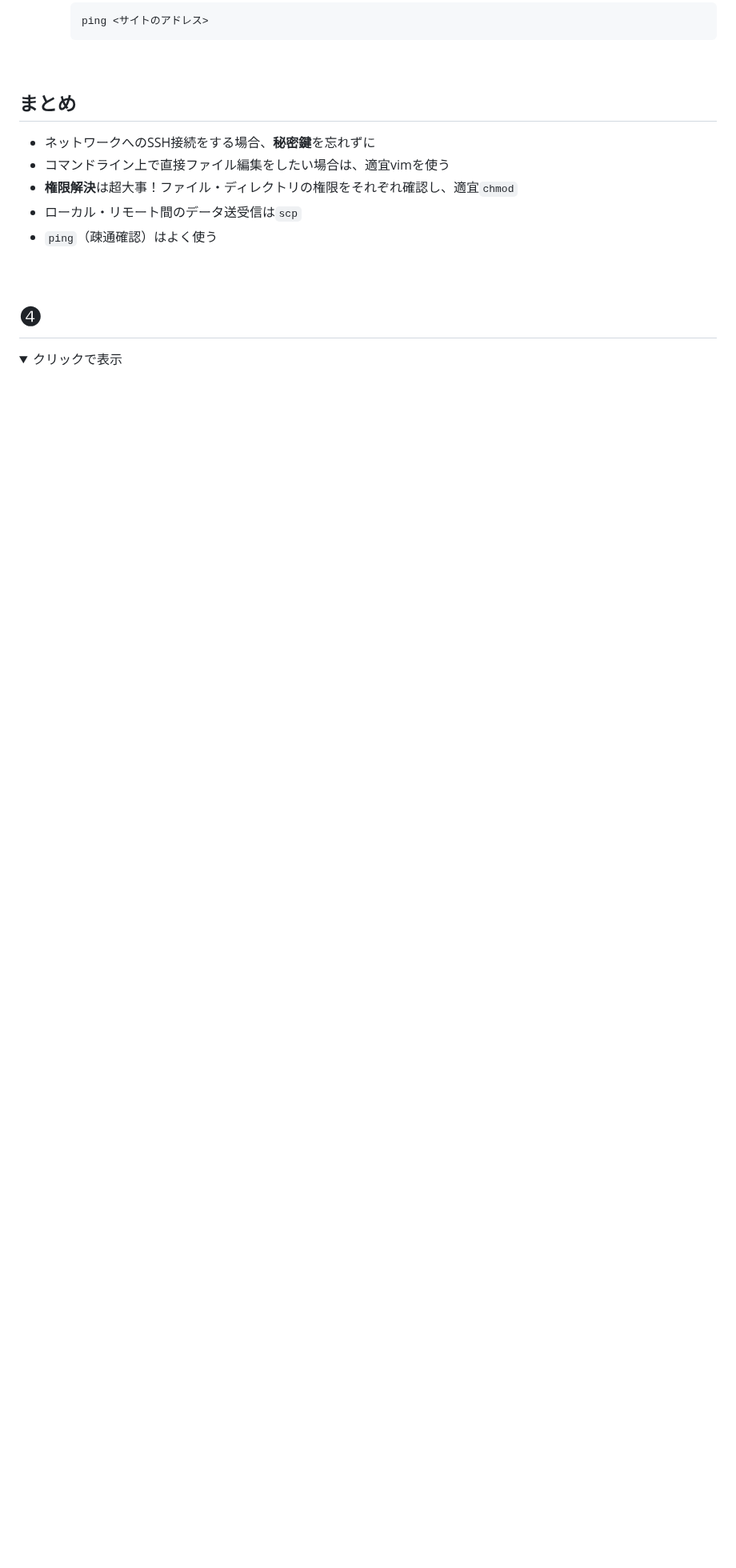
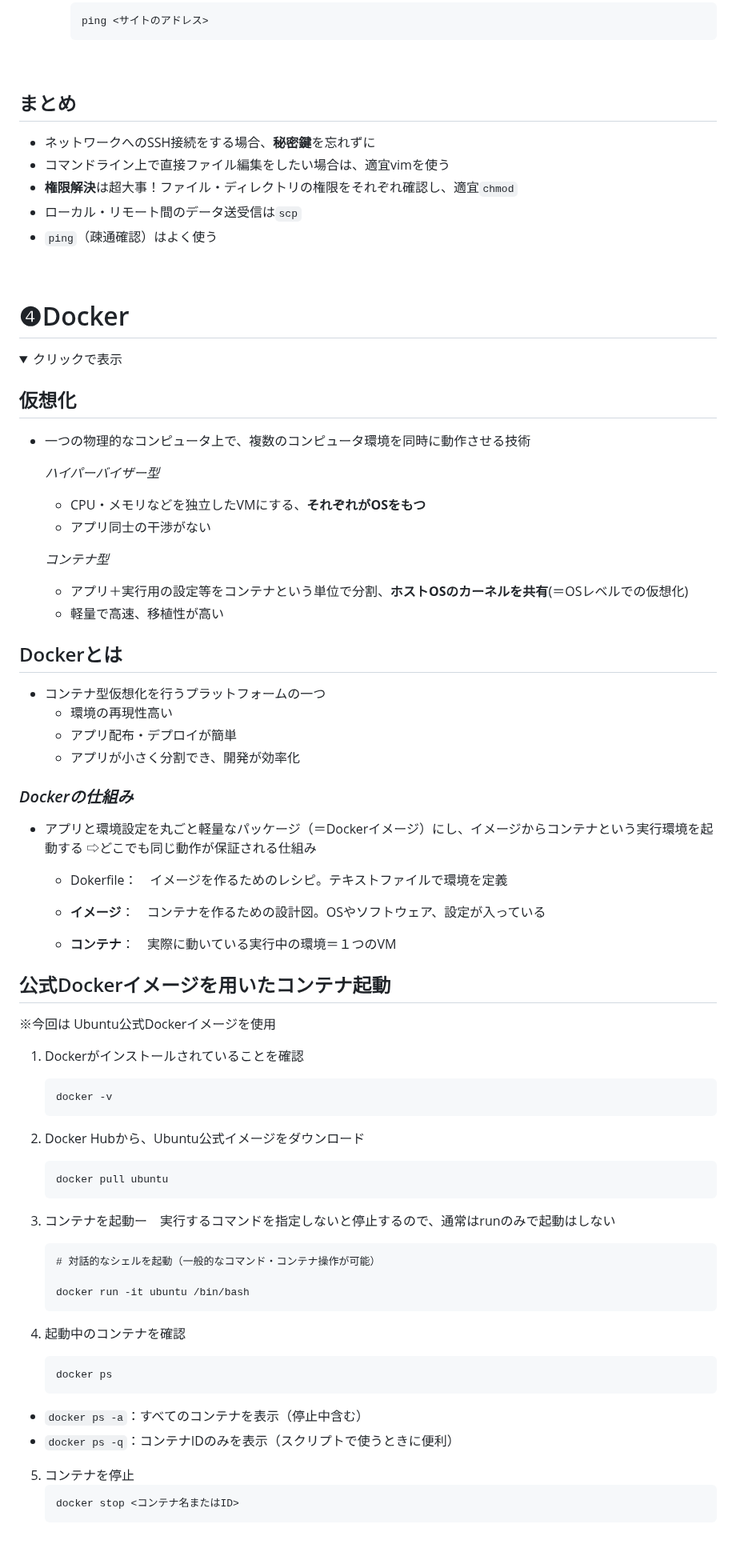
Before and after one commit to Suzuka-Ishikawa/IT-training, a Markdown page: README.md, the part around one of its changes. Shown at 80% size. Rendered like a GitHub page; folded sections open; blank space fills up the shorter version.

````diff
--- a/README.md
+++ b/README.md
@@ -742,7 +742,66 @@ SSHプロトコルを使ったファイルの送受信、安全
 
 <br/>
 
-# ❹
+# ❹Docker
 
 <details><summary>クリックで表示</summary>
 
+## 仮想化
+- 一つの物理的なコンピュータ上で、複数のコンピュータ環境を同時に動作させる技術
+
+  *ハイパーバイザー型*
+  - CPU・メモリなどを独立したVMにする、**それぞれがOSをもつ**
+  - アプリ同士の干渉がない
+
+  *コンテナ型*
+  - アプリ＋実行用の設定等をコンテナという単位で分割、**ホストOSのカーネルを共有**(＝OSレベルでの仮想化)
+  - 軽量で高速、移植性が高い
+
+
+## Dockerとは
+- コンテナ型仮想化を行うプラットフォームの一つ
+  - 環境の再現性高い
+  - アプリ配布・デプロイが簡単
+  - アプリが小さく分割でき、開発が効率化
+
+### *Dockerの仕組み*
+- アプリと環境設定を丸ごと軽量なパッケージ（＝Dockerイメージ）にし、イメージからコンテナという実行環境を起動する
+⇨どこでも同じ動作が保証される仕組み
+
+    - Dokerfile：　イメージを作るためのレシピ。テキストファイルで環境を定義
+
+    - **イメージ**：　コンテナを作るための設計図。OSやソフトウェア、設定が入っている
+
+    - **コンテナ**：　実際に動いている実行中の環境＝１つのVM
+
+## 公式Dockerイメージを用いたコンテナ起動
+
+※今回は Ubuntu公式Dockerイメージを使用
+
+1. Dockerがインストールされていることを確認
+   ```
+   docker -v
+   ```
+2. Docker Hubから、Ubuntu公式イメージをダウンロード
+   ```
+   docker pull ubuntu
+   ```
+3. コンテナを起動ー　実行するコマンドを指定しないと停止するので、通常はrunのみで起動はしない
+
+   ```
+   # 対話的なシェルを起動（一般的なコマンド・コンテナ操作が可能）
+
+   docker run -it ubuntu /bin/bash
+   ```
+4. 起動中のコンテナを確認
+
+   ```
+   docker ps
+   ```
+- `docker ps -a`：すべてのコンテナを表示（停止中含む）
+- `docker ps -q`：コンテナIDのみを表示（スクリプトで使うときに便利）
+5. コンテナを停止
+   ```
+   docker stop <コンテナ名またはID>
+   ```
+
````
Also changed, not shown: other parts of README.md (+21 -0 lines).
